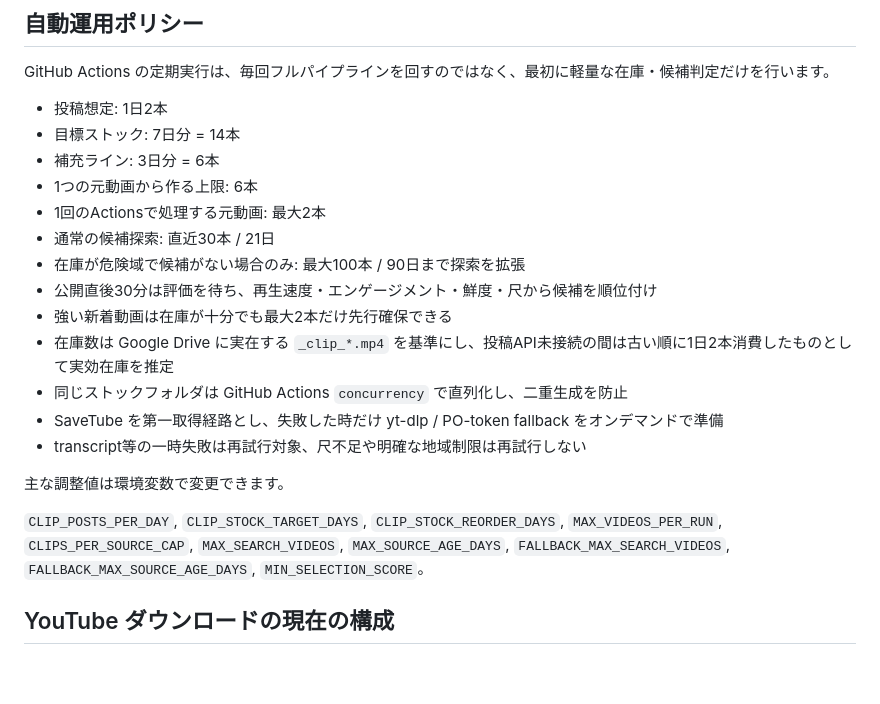
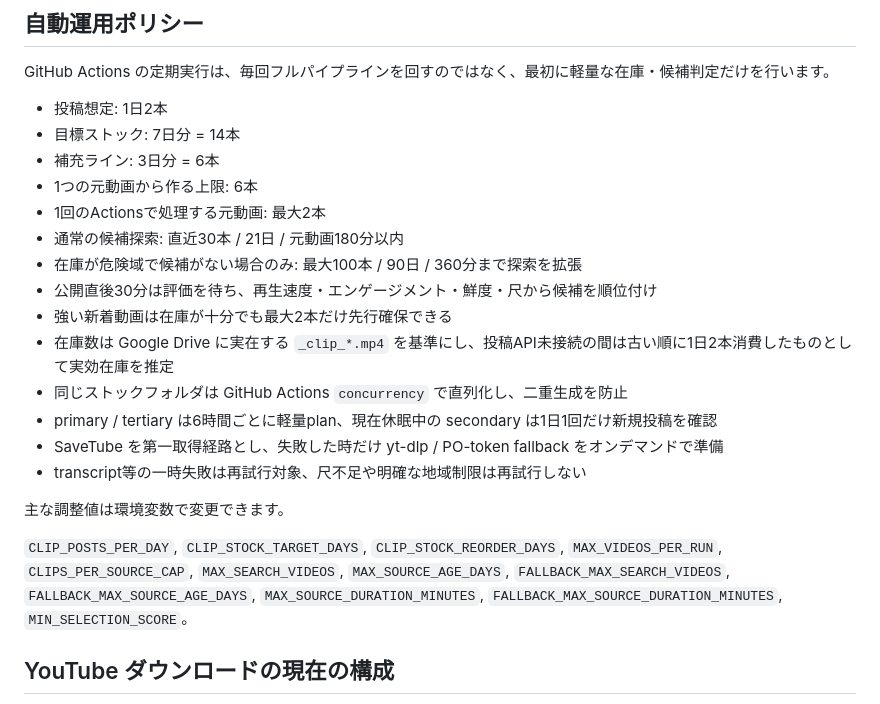
Before and after one commit to nomuonji/kirinuki-generator, a Markdown page: README.md, the part around the change. Drawn GitHub-style; blank space fills up the shorter version.

Commit message:
docs: record source-duration and dormant-lane policy

```diff
--- a/README.md
+++ b/README.md
@@ -270,12 +270,13 @@ GitHub Actions の定期実行は、毎回フルパイプラインを回すの
 - 補充ライン: 3日分 = 6本
 - 1つの元動画から作る上限: 6本
 - 1回のActionsで処理する元動画: 最大2本
-- 通常の候補探索: 直近30本 / 21日
-- 在庫が危険域で候補がない場合のみ: 最大100本 / 90日まで探索を拡張
+- 通常の候補探索: 直近30本 / 21日 / 元動画180分以内
+- 在庫が危険域で候補がない場合のみ: 最大100本 / 90日 / 360分まで探索を拡張
 - 公開直後30分は評価を待ち、再生速度・エンゲージメント・鮮度・尺から候補を順位付け
 - 強い新着動画は在庫が十分でも最大2本だけ先行確保できる
 - 在庫数は Google Drive に実在する `_clip_*.mp4` を基準にし、投稿API未接続の間は古い順に1日2本消費したものとして実効在庫を推定
 - 同じストックフォルダは GitHub Actions `concurrency` で直列化し、二重生成を防止
+- primary / tertiary は6時間ごとに軽量plan、現在休眠中の secondary は1日1回だけ新規投稿を確認
 - SaveTube を第一取得経路とし、失敗した時だけ yt-dlp / PO-token fallback をオンデマンドで準備
 - transcript等の一時失敗は再試行対象、尺不足や明確な地域制限は再試行しない
 
@@ -284,7 +285,8 @@ GitHub Actions の定期実行は、毎回フルパイプラインを回すの
 `CLIP_POSTS_PER_DAY`, `CLIP_STOCK_TARGET_DAYS`, `CLIP_STOCK_REORDER_DAYS`,
 `MAX_VIDEOS_PER_RUN`, `CLIPS_PER_SOURCE_CAP`, `MAX_SEARCH_VIDEOS`,
 `MAX_SOURCE_AGE_DAYS`, `FALLBACK_MAX_SEARCH_VIDEOS`,
-`FALLBACK_MAX_SOURCE_AGE_DAYS`, `MIN_SELECTION_SCORE`。
+`FALLBACK_MAX_SOURCE_AGE_DAYS`, `MAX_SOURCE_DURATION_MINUTES`,
+`FALLBACK_MAX_SOURCE_DURATION_MINUTES`, `MIN_SELECTION_SCORE`。
 
 ## YouTube ダウンロードの現在の構成
 
```
